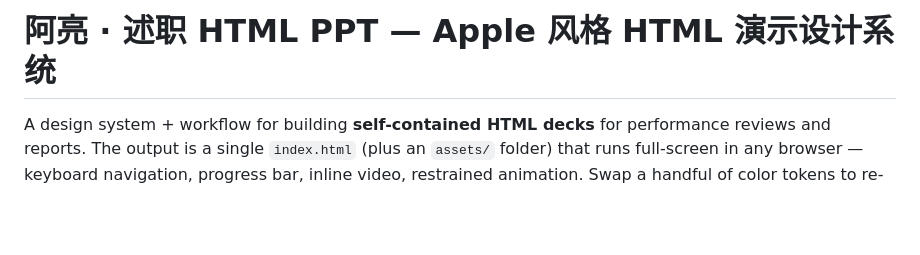
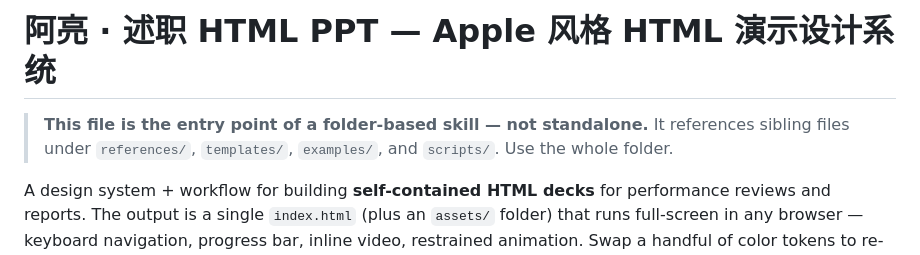
Before and after one commit to aurthur/aliang-shuzhi-html-ppt, a Markdown page: SKILL.md, the part around the change. Rendered like a GitHub page; blank space fills up the shorter version.

```diff
--- a/SKILL.md
+++ b/SKILL.md
@@ -11,6 +11,9 @@ description: >-
 ---
 
 # 阿亮 · 述职 HTML PPT — Apple 风格 HTML 演示设计系统
+
+> **This file is the entry point of a folder-based skill — not standalone.** It references sibling
+> files under `references/`, `templates/`, `examples/`, and `scripts/`. Use the whole folder.
 
 A design system + workflow for building **self-contained HTML decks** for performance reviews and
 reports. The output is a single `index.html` (plus an `assets/` folder) that runs full-screen in any
```
Also changed, not shown: README.md (+32 -9 lines).
